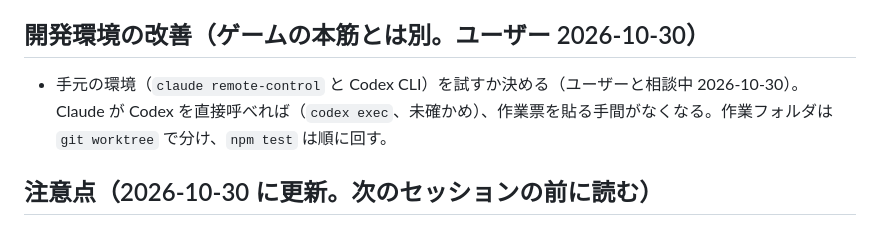
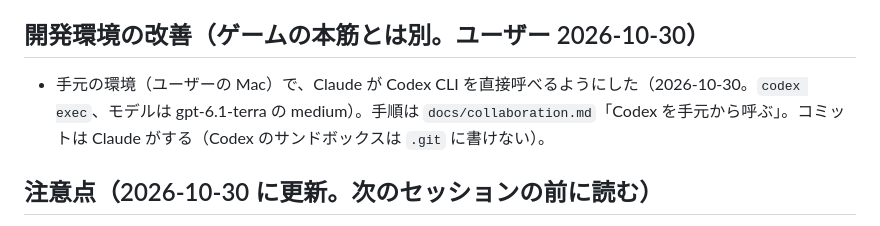
Before and after one commit to beikutopoteto/War-of-space, a Markdown page: docs/roadmap.md, the part around the change. Drawn GitHub-style.

```diff
--- a/docs/roadmap.md
+++ b/docs/roadmap.md
@@ -38,7 +38,7 @@
 
 ## 開発環境の改善（ゲームの本筋とは別。ユーザー 2026-10-30）
 
-- 手元の環境（`claude remote-control` と Codex CLI）を試すか決める（ユーザーと相談中 2026-10-30）。Claude が Codex を直接呼べれば（`codex exec`、未確かめ）、作業票を貼る手間がなくなる。作業フォルダは `git worktree` で分け、`npm test` は順に回す。
+- 手元の環境（ユーザーの Mac）で、Claude が Codex CLI を直接呼べるようにした（2026-10-30。`codex exec`、モデルは gpt-6.1-terra の medium）。手順は `docs/collaboration.md`「Codex を手元から呼ぶ」。コミットは Claude がする（Codex のサンドボックスは `.git` に書けない）。
 
 ## 注意点（2026-10-30 に更新。次のセッションの前に読む）
 
```
Also changed, not shown: docs/collaboration.md (+14 -1 lines).
